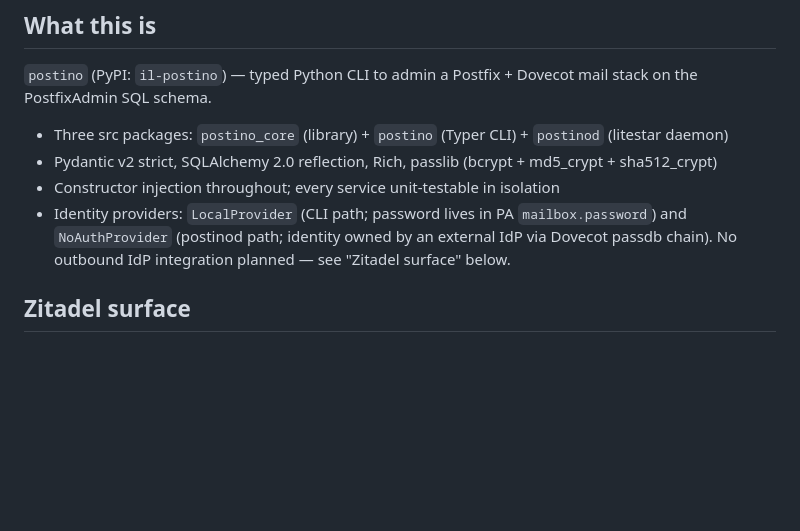
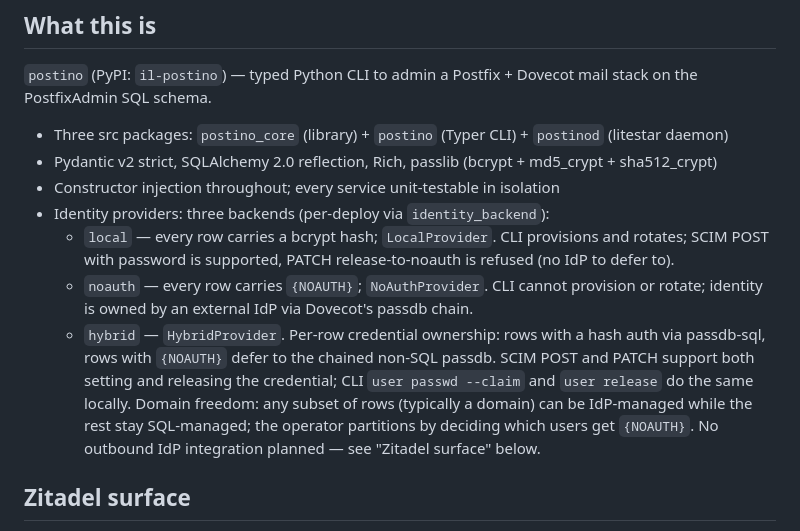
Before and after one commit to vjt/postino, a Markdown page: CLAUDE.md, the part around the change. GitHub-like rendering; blank space fills up the shorter version.

```diff
--- a/CLAUDE.md
+++ b/CLAUDE.md
@@ -12,9 +12,21 @@ Dovecot mail stack on the PostfixAdmin SQL schema.
   `postinod` (litestar daemon)
 - Pydantic v2 strict, SQLAlchemy 2.0 reflection, Rich, passlib (bcrypt + md5_crypt + sha512_crypt)
 - Constructor injection throughout; every service unit-testable in isolation
-- Identity providers: `LocalProvider` (CLI path; password lives in
-  PA `mailbox.password`) and `NoAuthProvider` (postinod path;
-  identity owned by an external IdP via Dovecot passdb chain).
+- Identity providers: three backends (per-deploy via `identity_backend`):
+  - `local` — every row carries a bcrypt hash; `LocalProvider`. CLI
+    provisions and rotates; SCIM POST with password is supported, PATCH
+    release-to-noauth is refused (no IdP to defer to).
+  - `noauth` — every row carries `{NOAUTH}`; `NoAuthProvider`. CLI cannot
+    provision or rotate; identity is owned by an external IdP via
+    Dovecot's passdb chain.
+  - `hybrid` — `HybridProvider`. Per-row credential ownership: rows with
+    a hash auth via passdb-sql, rows with `{NOAUTH}` defer to the chained
+    non-SQL passdb. SCIM POST and PATCH support both setting and
+    releasing the credential; CLI `user passwd --claim` and `user
+    release` do the same locally. Domain freedom: any subset of rows
+    (typically a domain) can be IdP-managed while the rest stay
+    SQL-managed; the operator partitions by deciding which users get
+    `{NOAUTH}`.
   No outbound IdP integration planned — see "Zitadel surface" below.
 
 ## Zitadel surface
```
Also changed, not shown: README.md (+60 -0 lines).
